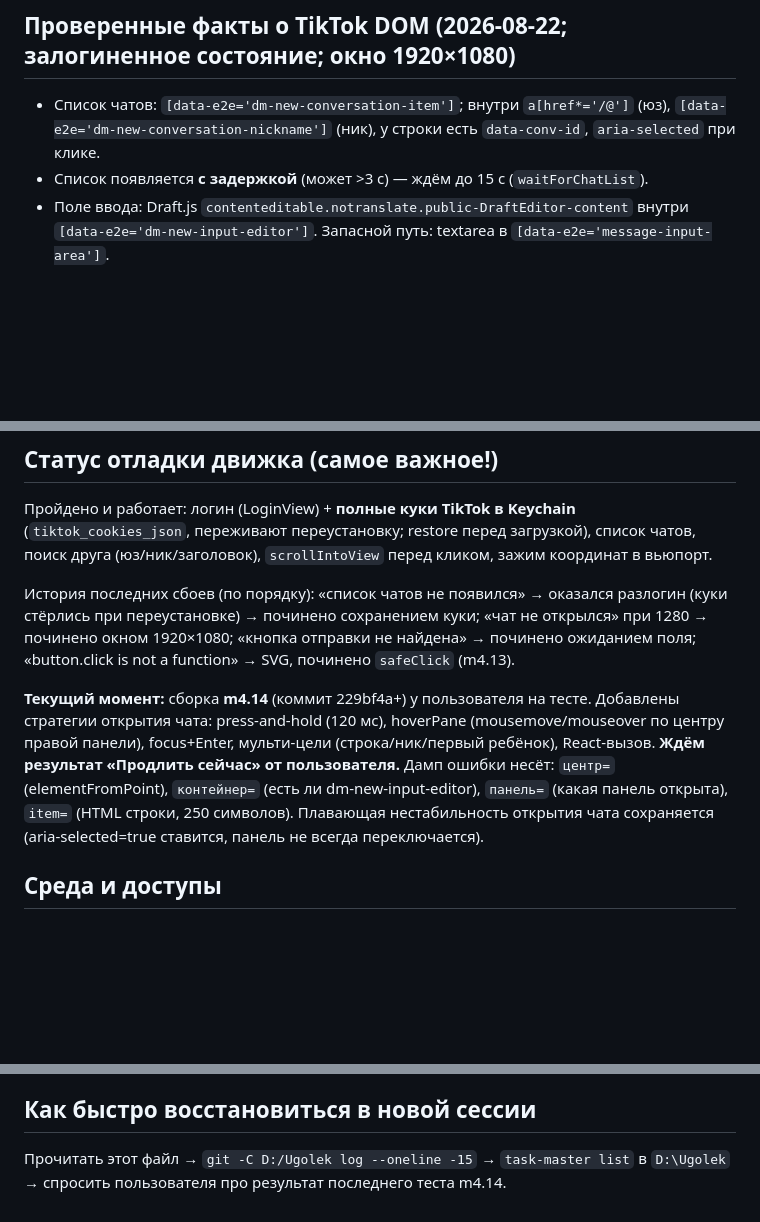
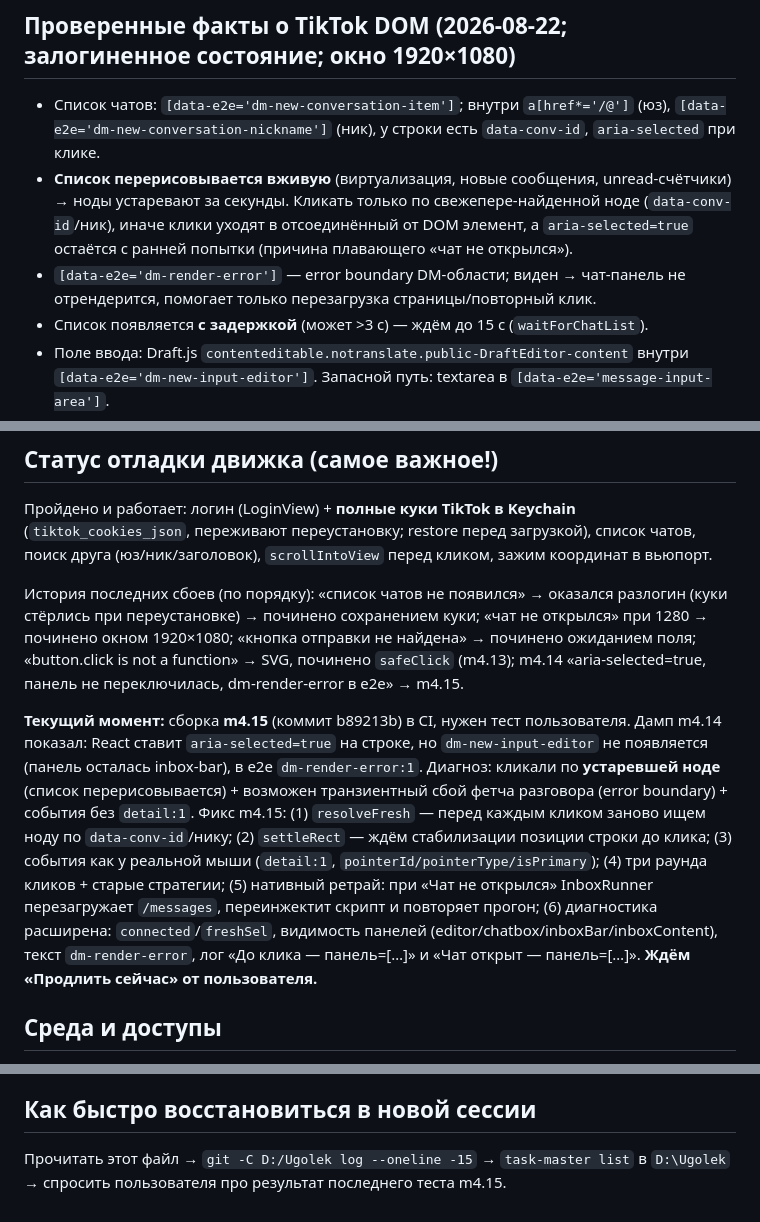
Before and after one commit to Noli4ekc/ugolek, a Markdown page: HANDOFF.md, 3 parts joined by grey strips. Rendered like a GitHub page; blank space fills up the shorter version.

Commit message:
docs: handoff — m4.14 dump analysis, m4.15 fix notes

```diff
--- a/HANDOFF.md
+++ b/HANDOFF.md
@@ -20,6 +20,8 @@ iOS-приложение **«Уголёк» (Ugolek)** — автоматиче
 
 ## Проверенные факты о TikTok DOM (2026-08-22; залогиненное состояние; окно 1920×1080)
 - Список чатов: `[data-e2e='dm-new-conversation-item']`; внутри `a[href*='/@']` (юз), `[data-e2e='dm-new-conversation-nickname']` (ник), у строки есть `data-conv-id`, `aria-selected` при клике.
+- **Список перерисовывается вживую** (виртуализация, новые сообщения, unread-счётчики) → ноды устаревают за секунды. Кликать только по свежепере-найденной ноде (`data-conv-id`/ник), иначе клики уходят в отсоединённый от DOM элемент, а `aria-selected=true` остаётся с ранней попытки (причина плавающего «чат не открылся»).
+- `[data-e2e='dm-render-error']` — error boundary DM-области; виден → чат-панель не отрендерится, помогает только перезагрузка страницы/повторный клик.
 - Список появляется **с задержкой** (может >3 с) — ждём до 15 с (`waitForChatList`).
 - Поле ввода: Draft.js `contenteditable.notranslate.public-DraftEditor-content` внутри `[data-e2e='dm-new-input-editor']`. Запасной путь: textarea в `[data-e2e='message-input-area']`.
 - Кнопка отправки: элемент с `data-e2e` содержащим `send` — оказалась **SVG** (нет `.click()`) → сделан `safeClick` через события мыши.
@@ -32,9 +34,9 @@ iOS-приложение **«Уголёк» (Ugolek)** — автоматиче
 ## Статус отладки движка (самое важное!)
 Пройдено и работает: логин (LoginView) + **полные куки TikTok в Keychain** (`tiktok_cookies_json`, переживают переустановку; restore перед загрузкой), список чатов, поиск друга (юз/ник/заголовок), `scrollIntoView` перед кликом, зажим координат в вьюпорт.
 
-История последних сбоев (по порядку): «список чатов не появился» → оказался разлогин (куки стёрлись при переустановке) → починено сохранением куки; «чат не открылся» при 1280 → починено окном 1920×1080; «кнопка отправки не найдена» → починено ожиданием поля; «button.click is not a function» → SVG, починено `safeClick` (m4.13).
+История последних сбоев (по порядку): «список чатов не появился» → оказался разлогин (куки стёрлись при переустановке) → починено сохранением куки; «чат не открылся» при 1280 → починено окном 1920×1080; «кнопка отправки не найдена» → починено ожиданием поля; «button.click is not a function» → SVG, починено `safeClick` (m4.13); m4.14 «aria-selected=true, панель не переключилась, dm-render-error в e2e» → m4.15.
 
-**Текущий момент:** сборка **m4.14** (коммит 229bf4a+) у пользователя на тесте. Добавлены стратегии открытия чата: press-and-hold (120 мс), hoverPane (mousemove/mouseover по центру правой панели), focus+Enter, мульти-цели (строка/ник/первый ребёнок), React-вызов. **Ждём результат «Продлить сейчас» от пользователя.** Дамп ошибки несёт: `центр=` (elementFromPoint), `контейнер=` (есть ли dm-new-input-editor), `панель=` (какая панель открыта), `item=` (HTML строки, 250 символов). Плавающая нестабильность открытия чата сохраняется (aria-selected=true ставится, панель не всегда переключается).
+**Текущий момент:** сборка **m4.15** (коммит b89213b) в CI, нужен тест пользователя. Дамп m4.14 показал: React ставит `aria-selected=true` на строке, но `dm-new-input-editor` не появляется (панель осталась inbox-bar), в e2e `dm-render-error:1`. Диагноз: кликали по **устаревшей ноде** (список перерисовывается) + возможен транзиентный сбой фетча разговора (error boundary) + события без `detail:1`. Фикс m4.15: (1) `resolveFresh` — перед каждым кликом заново ищем ноду по `data-conv-id`/нику; (2) `settleRect` — ждём стабилизации позиции строки до клика; (3) события как у реальной мыши (`detail:1`, `pointerId/pointerType/isPrimary`); (4) три раунда кликов + старые стратегии; (5) нативный ретрай: при «Чат не открылся» InboxRunner перезагружает `/messages`, переинжектит скрипт и повторяет прогон; (6) диагностика расширена: `connected`/`freshSel`, видимость панелей (editor/chatbox/inboxBar/inboxContent), текст `dm-render-error`, лог «До клика — панель=[…]» и «Чат открыт — панель=[…]». **Ждём «Продлить сейчас» от пользователя.**
 
 ## Среда и доступы
 - **GitHub:** api работает с ПК (иногда только с `--http1.1`); `uploads.github.com` с ПК стабильно сбрасывает соединение → файлы в релизы льёт CI (rolling-release), не локальный curl.
@@ -54,4 +56,4 @@ iOS-приложение **«Уголёк» (Ugolek)** — автоматиче
 3. Этап G: П.29 (иконка/launch screen/dark mode), П.30 (RU/EN + приватность), П.31 (полный README), П.32 (v1.0 + GitHub Release) + AltStore source.json + страница установки.
 
 ## Как быстро восстановиться в новой сессии
-Прочитать этот файл → `git -C D:/Ugolek log --oneline -15` → `task-master list` в `D:\Ugolek` → спросить пользователя про результат последнего теста m4.14.
+Прочитать этот файл → `git -C D:/Ugolek log --oneline -15` → `task-master list` в `D:\Ugolek` → спросить пользователя про результат последнего теста m4.15.
```
Also changed, not shown: other parts of HANDOFF.md (+1 -1 lines).
